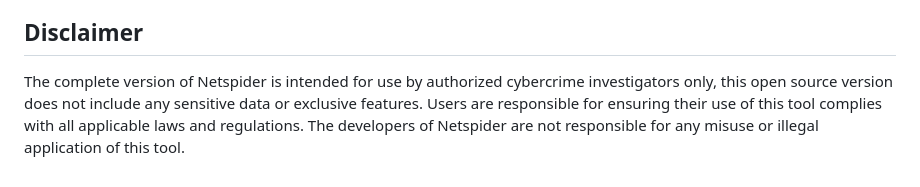
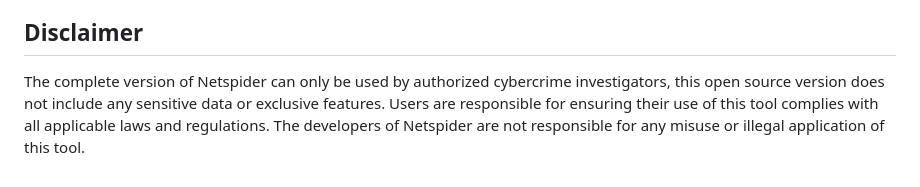
Before and after one commit to PauloDrefahl/NetspiderHSI, a Markdown page: README.md, the part around the change. Drawn GitHub-style.

```diff
--- a/README.md
+++ b/README.md
@@ -145,4 +145,4 @@ This project is licensed under the MIT License. See the [LICENSE](LICENSE) file
 
 ## Disclaimer
 
-The complete version of Netspider is intended for use by authorized cybercrime investigators only, this open source version does not include any sensitive data or exclusive features. Users are responsible for ensuring their use of this tool complies with all applicable laws and regulations. The developers of Netspider are not responsible for any misuse or illegal application of this tool.
+The complete version of Netspider can only be used by authorized cybercrime investigators, this open source version does not include any sensitive data or exclusive features. Users are responsible for ensuring their use of this tool complies with all applicable laws and regulations. The developers of Netspider are not responsible for any misuse or illegal application of this tool.
```
